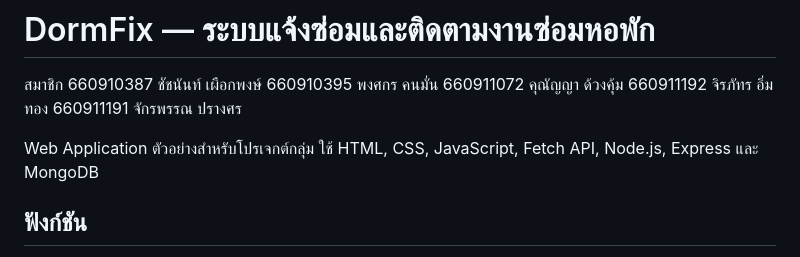
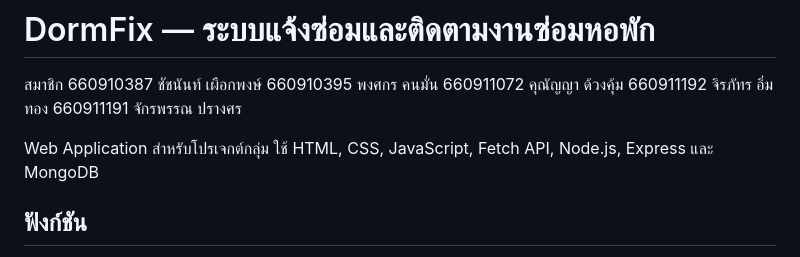
Before and after one commit to imthongj-debug/DormFIx, a Markdown page: README.md, the part around the change. Rendered like a GitHub page.

```diff
--- a/README.md
+++ b/README.md
@@ -6,7 +6,7 @@
 660911192 จิรภัทร อิ่มทอง
 660911191 จักรพรรณ ปรางศร
 
-Web Application ตัวอย่างสำหรับโปรเจกต์กลุ่ม ใช้ HTML, CSS, JavaScript, Fetch API, Node.js, Express และ MongoDB
+Web Application สำหรับโปรเจกต์กลุ่ม ใช้ HTML, CSS, JavaScript, Fetch API, Node.js, Express และ MongoDB
 
 ## ฟังก์ชัน
 - สมัครสมาชิกและเข้าสู่ระบบ (Resident/Admin)
```
